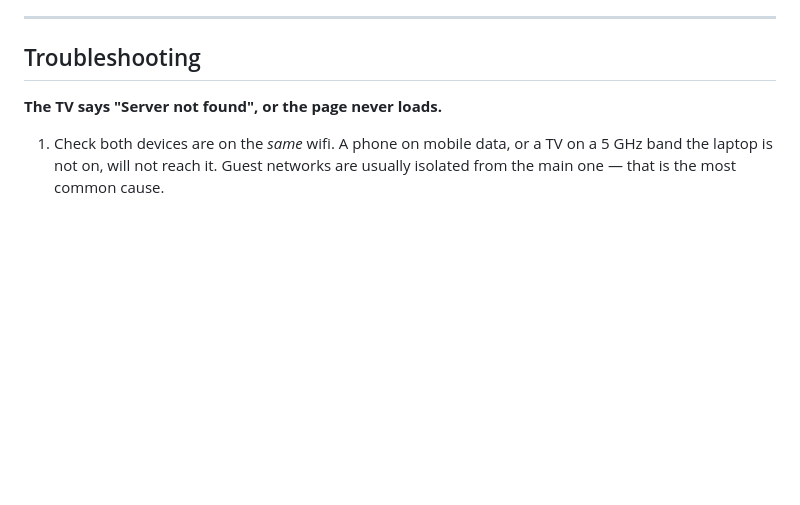
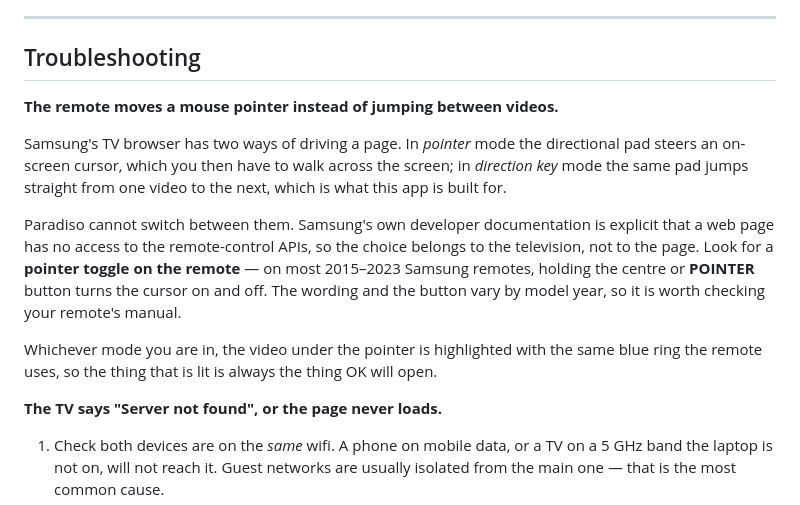
Before and after one commit to RiyasaatAhmed/paradiso, a Markdown page: README.md, the part around the change. Rendered like a GitHub page; blank space fills up the shorter version.

Commit message:
Explain the television's two ways of driving a page

```diff
--- a/README.md
+++ b/README.md
@@ -476,6 +476,24 @@ displayed in a browser.
 
 ## Troubleshooting
 
+**The remote moves a mouse pointer instead of jumping between videos.**
+
+Samsung's TV browser has two ways of driving a page. In *pointer* mode the
+directional pad steers an on-screen cursor, which you then have to walk across
+the screen; in *direction key* mode the same pad jumps straight from one video
+to the next, which is what this app is built for.
+
+Paradiso cannot switch between them. Samsung's own developer documentation is
+explicit that a web page has no access to the remote-control APIs, so the choice
+belongs to the television, not to the page. Look for a **pointer toggle on the
+remote** — on most 2015–2023 Samsung remotes, holding the centre or **POINTER**
+button turns the cursor on and off. The wording and the button vary by model
+year, so it is worth checking your remote's manual.
+
+Whichever mode you are in, the video under the pointer is highlighted with the
+same blue ring the remote uses, so the thing that is lit is always the thing OK
+will open.
+
 **The TV says "Server not found", or the page never loads.**
 
 1. Check both devices are on the *same* wifi. A phone on mobile data, or a TV on
```
